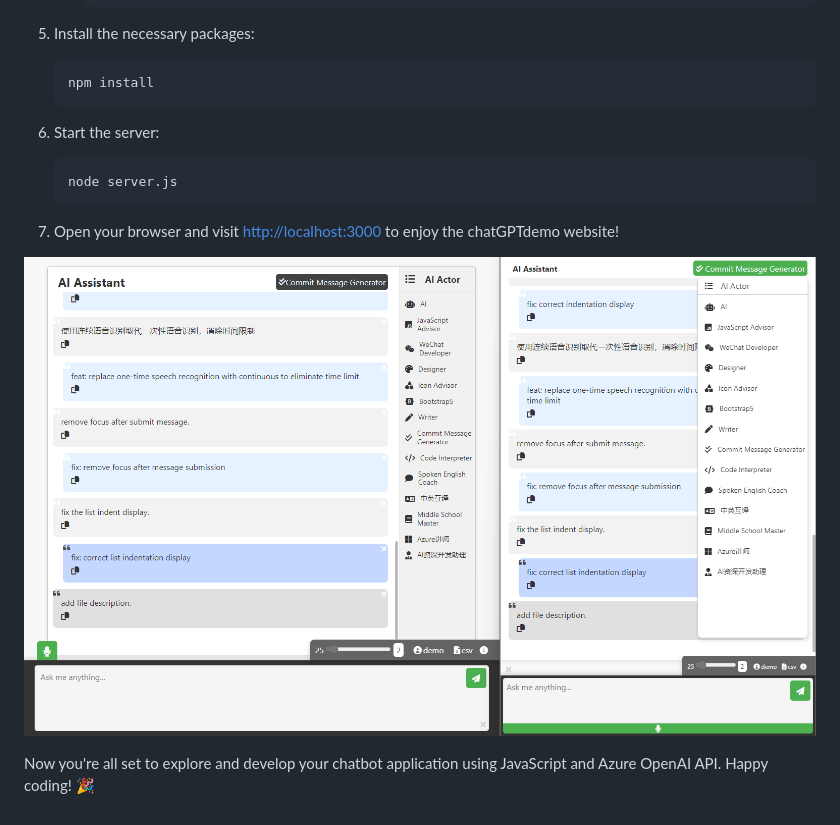
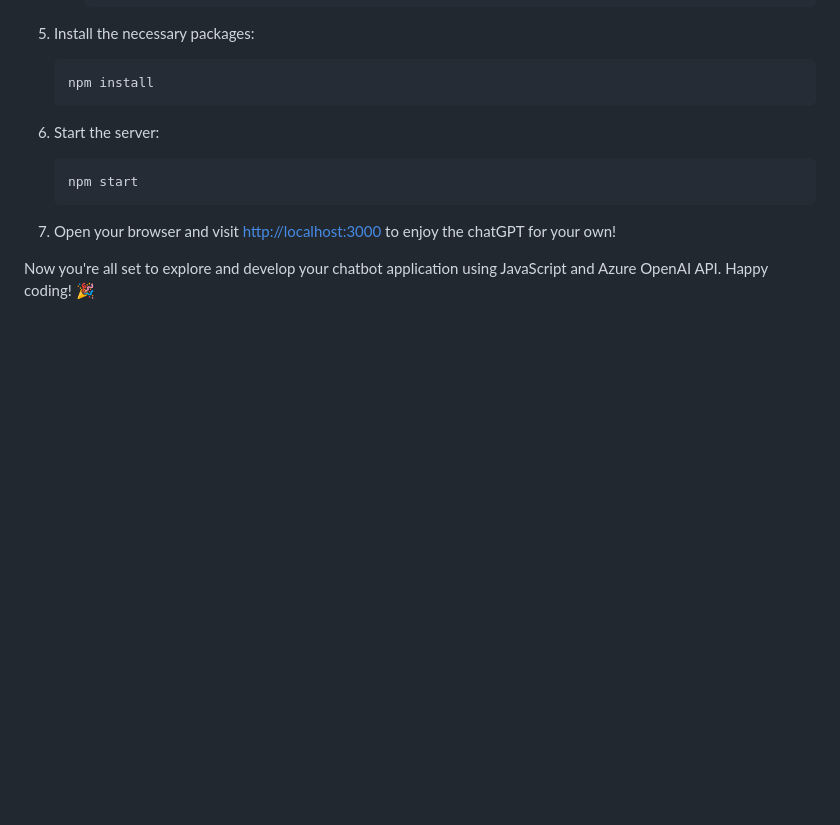
Before and after one commit to hddevteam/Azure-chatGPT-demo, a Markdown page: README.md, the part around one of its changes. Drawn GitHub-style; pictures changed too: demo.png (deleted); blank space fills up the shorter version.

````diff
--- a/README.md
+++ b/README.md
@@ -66,11 +70,10 @@ Welcome to chatGPTdemo, a fascinating demo website built with Node.js and Azure
 6. Start the server:
 
    ```
-   node server.js
+   npm start
    ```
 
-7. Open your browser and visit [http://localhost:3000](http://localhost:3000) to enjoy the chatGPTdemo website!
+7. Open your browser and visit [http://localhost:3000](http://localhost:3000) to enjoy the chatGPT for your own!
 
-![chatGPTdemo](./demo.png)
 
 Now you're all set to explore and develop your chatbot application using JavaScript and Azure OpenAI API. Happy coding! 🎉
````
Also changed, not shown: other parts of README.md (+17 -13 lines), screenshot_desktop.png (added), screenshot_markdown.png (added), screenshot_mobile.png (added), screenshot_profile_manager.png (added).
